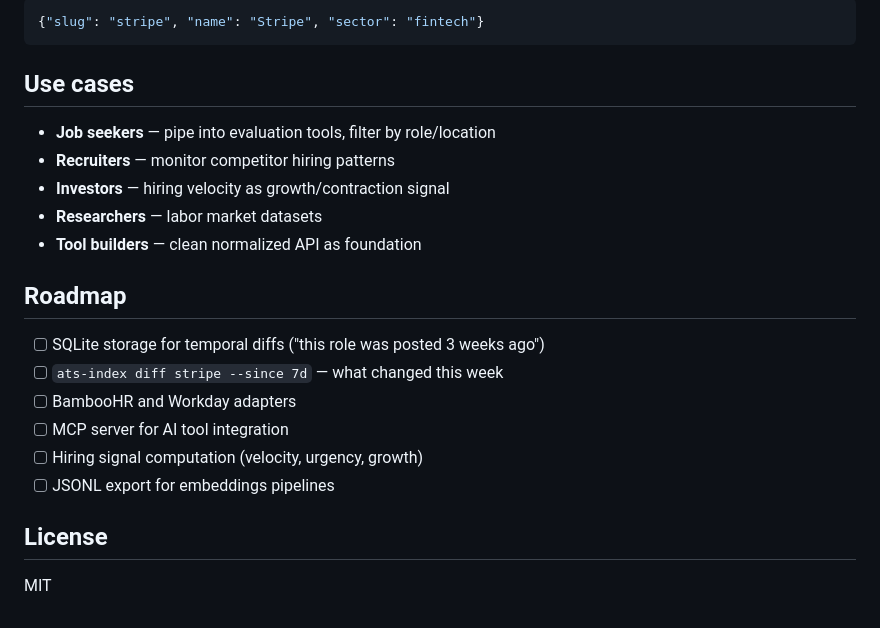
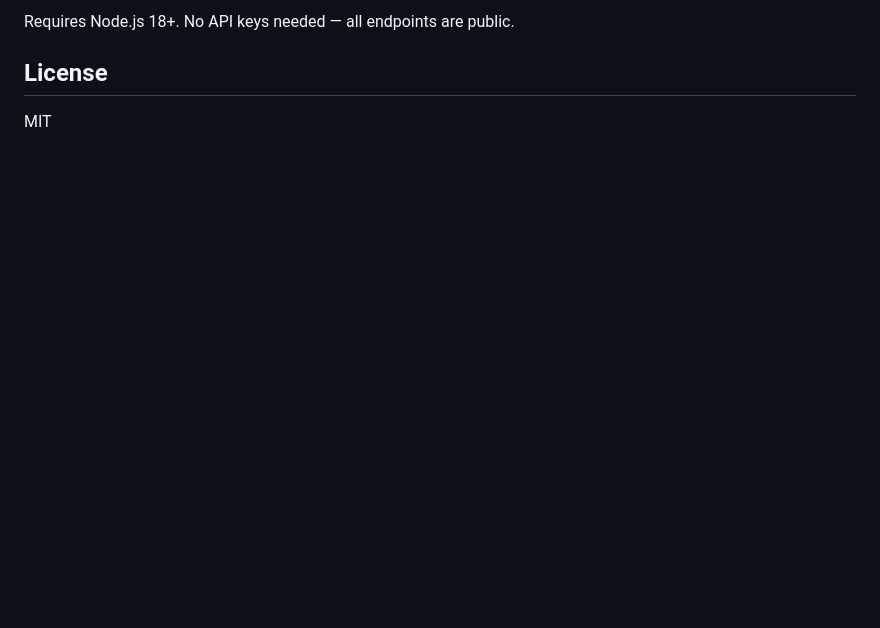
Before and after one commit to prPMDev/jd-intel, a Markdown page: README.md, the part around one of its changes. Rendered like a GitHub page; blank space fills up the shorter version.

````diff
--- a/README.md
+++ b/README.md
@@ -90,23 +118,4 @@ Ships with curated company slugs for popular tech companies. Community contribut
-```json
-{"slug": "stripe", "name": "Stripe", "sector": "fintech"}
-```
-
-## Use cases
-
-- **Job seekers** — pipe into evaluation tools, filter by role/location
-- **Recruiters** — monitor competitor hiring patterns
-- **Investors** — hiring velocity as growth/contraction signal
-- **Researchers** — labor market datasets
-- **Tool builders** — clean normalized API as foundation
-
-## Roadmap
-
-- [ ] SQLite storage for temporal diffs ("this role was posted 3 weeks ago")
-- [ ] `ats-index diff stripe --since 7d` — what changed this week
-- [ ] BambooHR and Workday adapters
-- [ ] MCP server for AI tool integration
-- [ ] Hiring signal computation (velocity, urgency, growth)
-- [ ] JSONL export for embeddings pipelines
+Requires Node.js 18+. No API keys needed — all endpoints are public.
 
 ## License
 
````
Also changed, not shown: other parts of README.md (+97 -69 lines).
